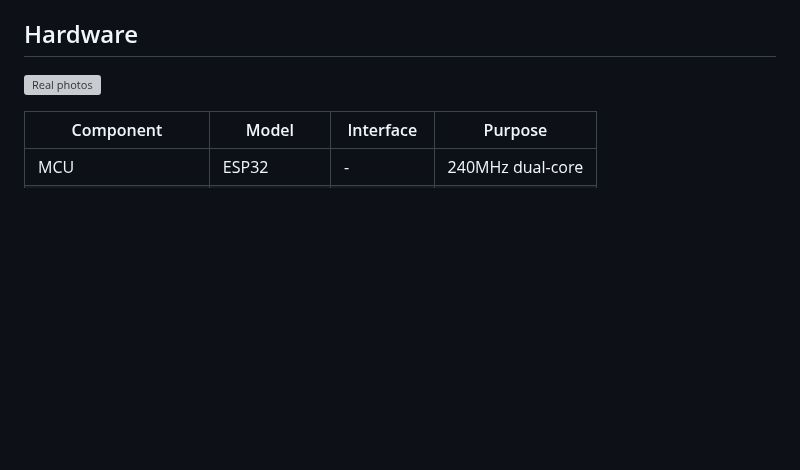
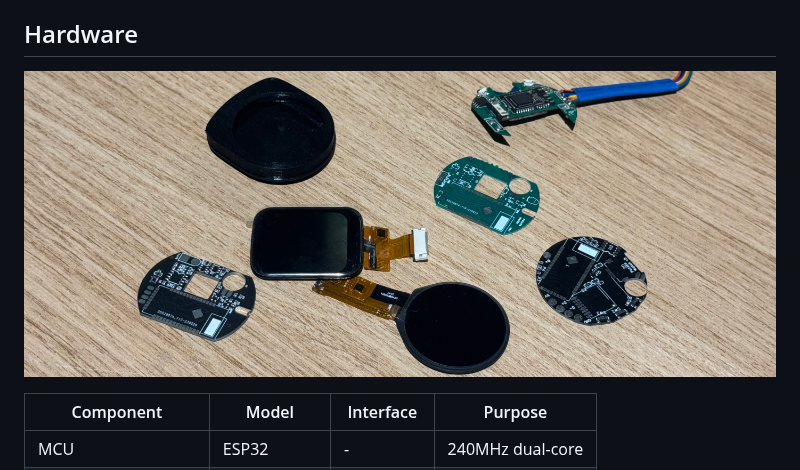
Before and after one commit to angelogerminario/Potato-watch, a Markdown page: README.md, the part around the change. GitHub-like rendering; pictures changed too: images/photos.jpg (added); blank space fills up the shorter version; grey boxes are pictures that could not be loaded.

Commit message:
updated pics

```diff
--- a/README.md
+++ b/README.md
@@ -15,7 +15,7 @@ FULL CODE COMING SOON
 
 ## Hardware
 
-![Real photos](https://raw.githubusercontent.com/angelogerminario/potato-watch/refs/heads/main/images/photos.png)
+![Real photos](https://raw.githubusercontent.com/angelogerminario/potato-watch/refs/heads/main/images/photos.jpg)
 
 | Component          | Model       | Interface | Purpose          |
 | ------------------ | ----------- | --------- | ---------------- |
```
Also changed, not shown: cover_image.jpg (added).
